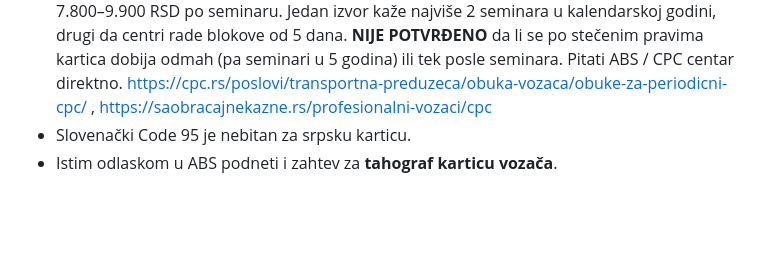
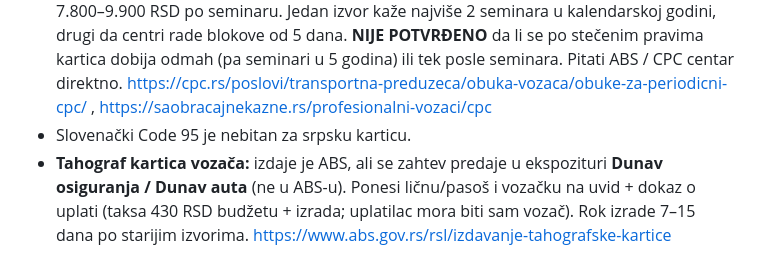
Before and after one commit to filing73/dejan, a Markdown page: posao-CE-vozac/IZVESTAJ_CE_vozac_Srbija_2026-10-14.md, the part around the change. Rendered like a GitHub page; blank space fills up the shorter version.

Commit message:
Ispravka: tahograf kartica se predaje u Dunav osiguranju
Co-Authored-By: Claude Fable 5.1 <noreply@anthropic.com>
Claude-Session: https://claude.ai/code/session_012DSRSFrauBBr2T1rXJgKAc

```diff
--- a/posao-CE-vozac/IZVESTAJ_CE_vozac_Srbija_2026-10-14.md
+++ b/posao-CE-vozac/IZVESTAJ_CE_vozac_Srbija_2026-10-14.md
@@ -139,4 +139,4 @@ Fajlovi istraživanja po agentima (sirovi rezultati) sačuvani su u folderu `pos
 - Kartica (SRB kvalifikaciona kartica) i upis koda 95 u dozvolu idu preko **Agencije za bezbednost saobraćaja (ABS)**; dokumenta: lična karta, vozačka dozvola, fotografija 25×35 mm, uplate (zahtev ~5.000 RSD + izrada; iznosi NP za 2026). https://autoskolapravo.com/cpc-sertifikat-i-kartica-profesionalnih-vozaca-u-amss-cmv/
 - Periodična obuka: 5 jednodnevnih seminara po 7 časova, u roku 5 godina, bez ispita; cena 7.800–9.900 RSD po seminaru. Jedan izvor kaže najviše 2 seminara u kalendarskoj godini, drugi da centri rade blokove od 5 dana. **NIJE POTVRĐENO** da li se po stečenim pravima kartica dobija odmah (pa seminari u 5 godina) ili tek posle seminara. Pitati ABS / CPC centar direktno. https://cpc.rs/poslovi/transportna-preduzeca/obuka-vozaca/obuke-za-periodicni-cpc/ , https://saobracajnekazne.rs/profesionalni-vozaci/cpc
 - Slovenački Code 95 je nebitan za srpsku karticu.
-- Istim odlaskom u ABS podneti i zahtev za **tahograf karticu vozača**.
+- **Tahograf kartica vozača:** izdaje je ABS, ali se zahtev predaje u ekspozituri **Dunav osiguranja / Dunav auta** (ne u ABS-u). Ponesi ličnu/pasoš i vozačku na uvid + dokaz o uplati (taksa 430 RSD budžetu + izrada; uplatilac mora biti sam vozač). Rok izrade 7–15 dana po starijim izvorima. https://www.abs.gov.rs/rsl/izdavanje-tahografske-kartice
```
